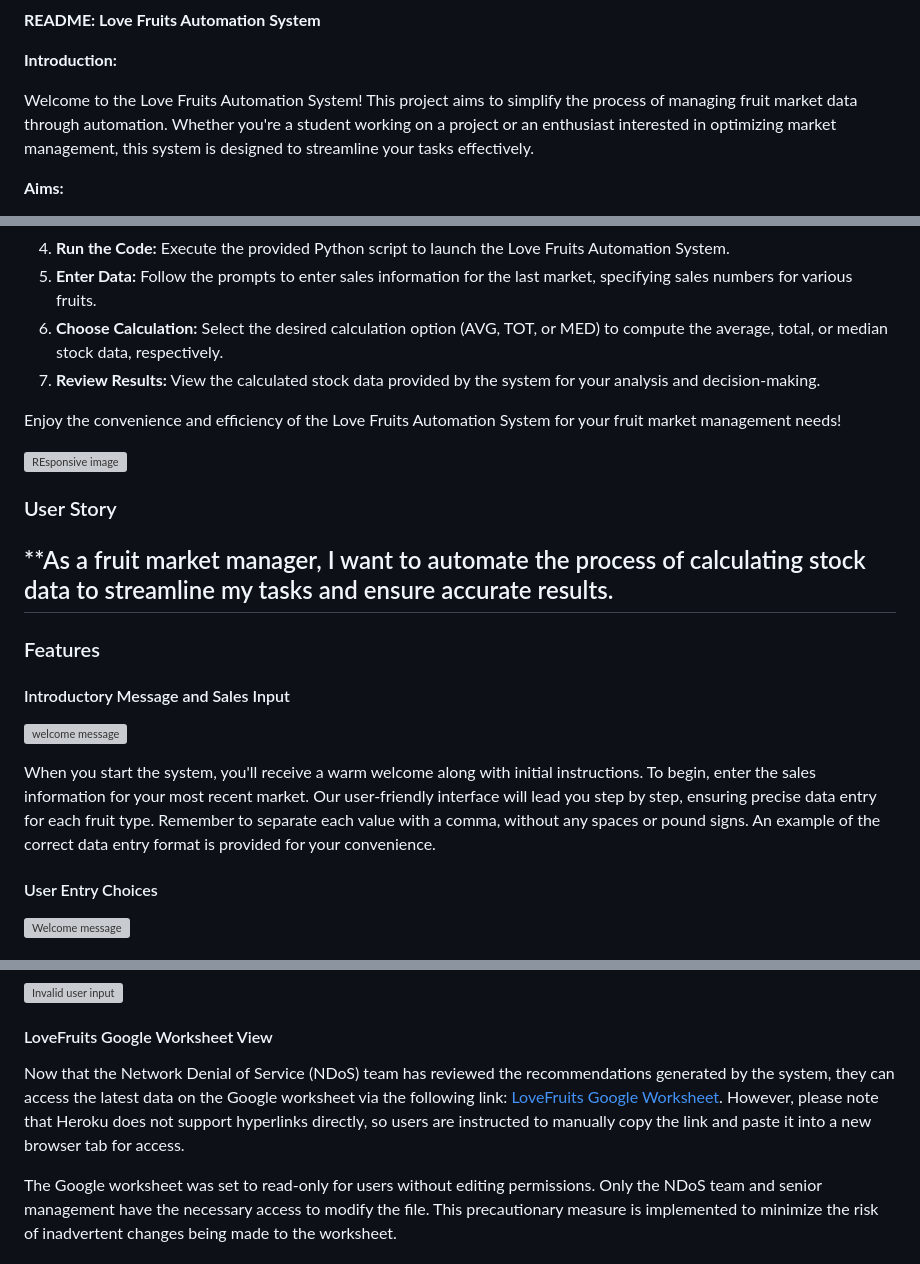
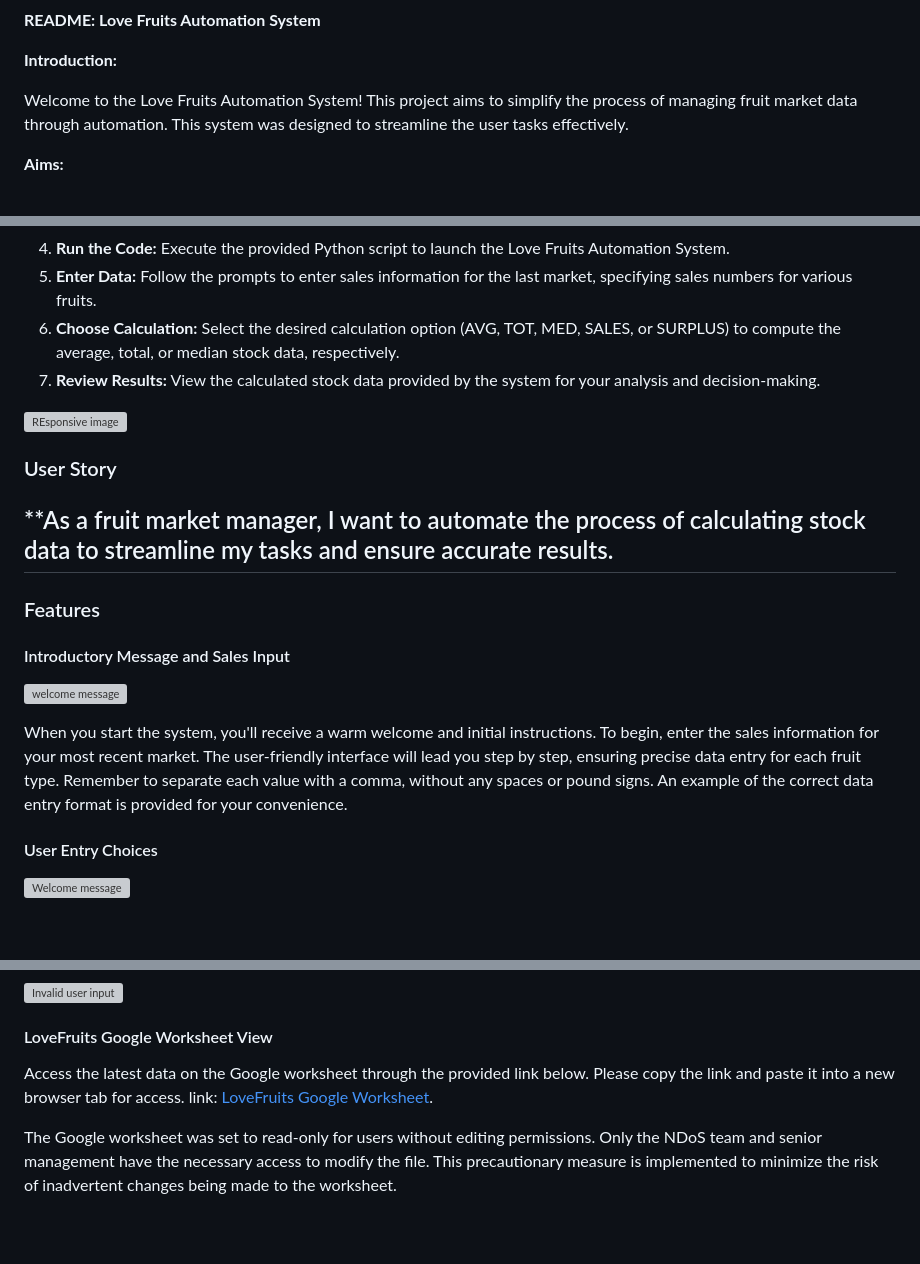
Before and after one commit to tochi-bot/LoveFruits, a Markdown page: README.md, 3 parts joined by grey strips. Rendered like a GitHub page; blank space fills up the shorter version; grey boxes are pictures that could not be loaded.

Commit message:
Delete some text from  introduction

```diff
--- a/README.md
+++ b/README.md
@@ -2,7 +2,8 @@
 
 **Introduction:**
 
-Welcome to the Love Fruits Automation System! This project aims to simplify the process of managing fruit market data through automation. Whether you're a student working on a project or an enthusiast interested in optimizing market management, this system is designed to streamline your tasks effectively.
+Welcome to the Love Fruits Automation System! This project aims to simplify the process of managing fruit market data through automation.
+This system was designed to streamline the user tasks effectively.
 
 **Aims:**
 
@@ -17,13 +18,10 @@ Welcome to the Love Fruits Automation System! This project aims to simplify the
 3. **Provide Credentials:** Prepare your Google service account credentials in a JSON file named "creds.json" to enable access to Google Sheets.
 4. **Run the Code:** Execute the provided Python script to launch the Love Fruits Automation System.
 5. **Enter Data:** Follow the prompts to enter sales information for the last market, specifying sales numbers for various fruits.
-6. **Choose Calculation:** Select the desired calculation option (AVG, TOT, or MED) to compute the average, total, or median stock data, respectively.
+6. **Choose Calculation:** Select the desired calculation option (AVG, TOT, MED, SALES, or SURPLUS) to compute the average, total, or median stock data, respectively.
 7. **Review Results:** View the calculated stock data provided by the system for your analysis and decision-making.
 
-Enjoy the convenience and efficiency of the Love Fruits Automation System for your fruit market management needs!
-
 ![REsponsive image](https://github.com/tochi-bot/LoveFruits/assets/77632001/84bc0890-2644-4cbf-8310-f17a6ecf7610)
-
 
 ### User Story
 **As a fruit market manager, I want to automate the process of calculating stock data to streamline my tasks and ensure accurate results.
@@ -35,7 +33,7 @@ Enjoy the convenience and efficiency of the Love Fruits Automation System for yo
 
 ![welcome message](https://github.com/tochi-bot/LoveFruits/assets/77632001/aa18d68b-6863-4abf-84f9-caa9bdc067c9)
 
-When you start the system, you'll receive a warm welcome along with initial instructions. To begin, enter the sales information for your most recent market. Our user-friendly interface will lead you step by step, ensuring precise data entry for each fruit type. Remember to separate each value with a comma, without any spaces or pound signs. An example of the correct data entry format is provided for your convenience.
+When you start the system, you'll receive a warm welcome and initial instructions. To begin, enter the sales information for your most recent market. The user-friendly interface will lead you step by step, ensuring precise data entry for each fruit type. Remember to separate each value with a comma, without any spaces or pound signs. An example of the correct data entry format is provided for your convenience.
 
 #### User Entry Choices
 
@@ -69,7 +67,7 @@ When you start the system, you'll receive a warm welcome along with initial inst
 
 #### LoveFruits Google Worksheet View
 
-Now that the Network Denial of Service (NDoS) team has reviewed the recommendations generated by the system, they can access the latest data on the Google worksheet via the following link: [LoveFruits Google Worksheet](https://docs.google.com/spreadsheets/d/12xkqAzLckljm4qPQOqNDR8n_upgWap9Tfdel-j76Pq0/edit?usp=drive_link). However, please note that Heroku does not support hyperlinks directly, so users are instructed to manually copy the link and paste it into a new browser tab for access.
+Access the latest data on the Google worksheet through the provided link below. Please copy the link and paste it into a new browser tab for access. link: [LoveFruits Google Worksheet](https://docs.google.com/spreadsheets/d/12xkqAzLckljm4qPQOqNDR8n_upgWap9Tfdel-j76Pq0/edit?usp=drive_link).
 
 The Google worksheet was set to read-only for users without editing permissions. Only the NDoS team and senior management have the necessary access to modify the file. This precautionary measure is implemented to minimize the risk of inadvertent changes being made to the worksheet.
 
```
